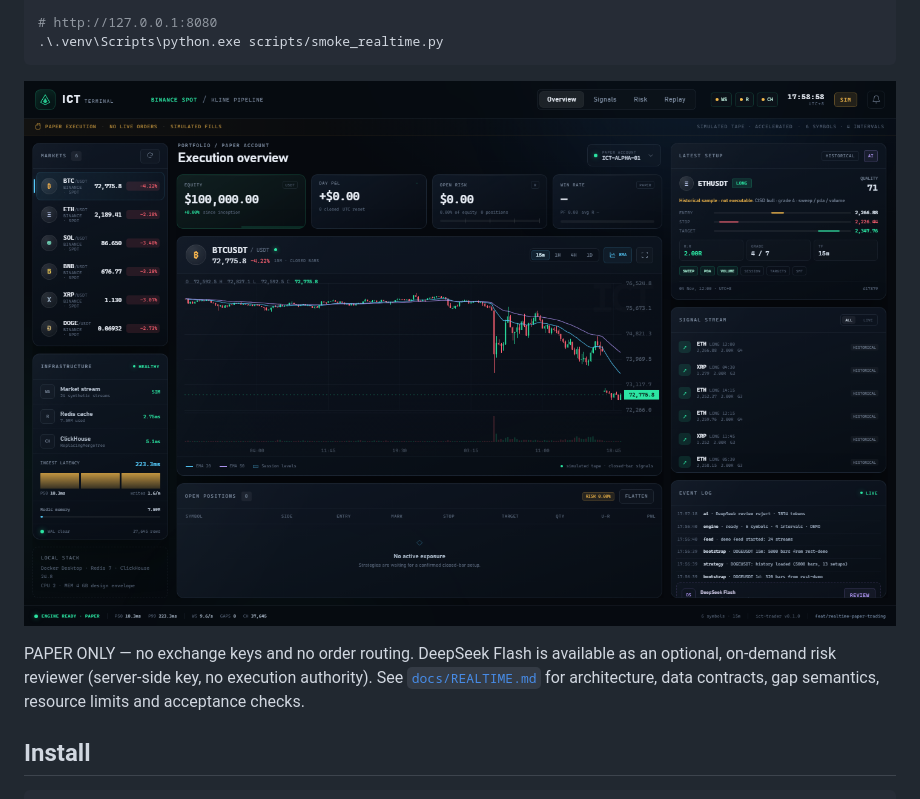
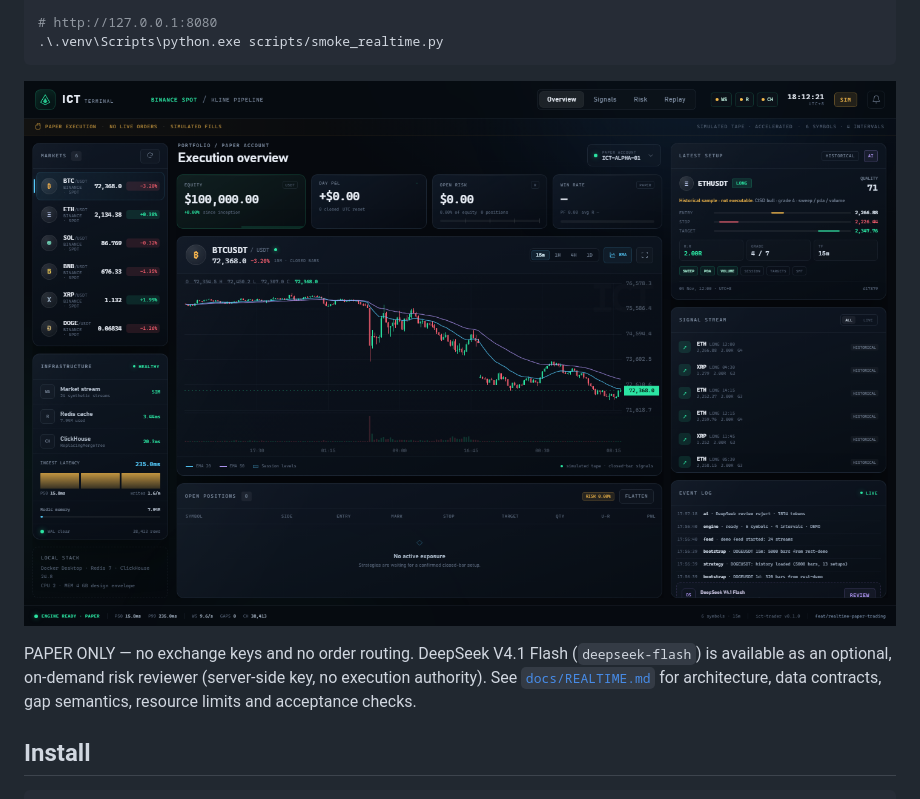
Before and after one commit to beatyman/ICT-Trader, a Markdown page: README.md, the part around the change. GitHub-like rendering; pictures changed too: docs/assets/realtime-dashboard.png.

Commit message:
fix: label DeepSeek-V4.1-Flash correctly

```diff
--- a/README.md
+++ b/README.md
@@ -48,10 +48,11 @@ pwsh -File scripts/dev_up.ps1 -Install
 
 ![Realtime paper terminal](docs/assets/realtime-dashboard.png)
 
-PAPER ONLY — no exchange keys and no order routing. DeepSeek Flash is available
-as an optional, on-demand risk reviewer (server-side key, no execution
-authority). See [`docs/REALTIME.md`](docs/REALTIME.md) for architecture, data
-contracts, gap semantics, resource limits and acceptance checks.
+PAPER ONLY — no exchange keys and no order routing. DeepSeek V4.1 Flash
+(`deepseek-flash`) is available as an optional, on-demand risk reviewer
+(server-side key, no execution authority). See
+[`docs/REALTIME.md`](docs/REALTIME.md) for architecture, data contracts, gap
+semantics, resource limits and acceptance checks.
 
 ## Install
 
```
Also changed, not shown: docs/REALTIME.md (+7 -6 lines), docs/assets/realtime-ai-review.png, 6 other files.
